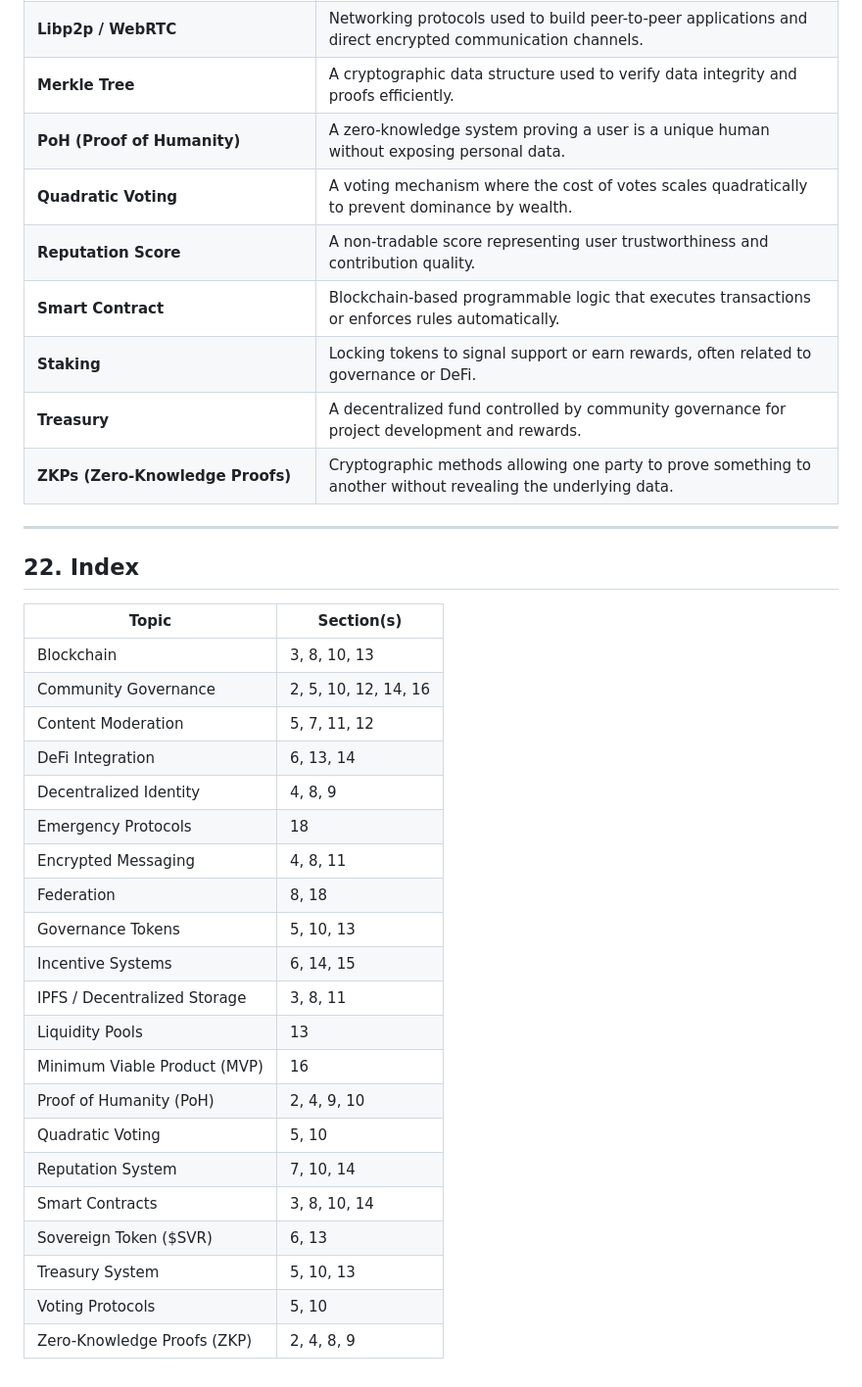
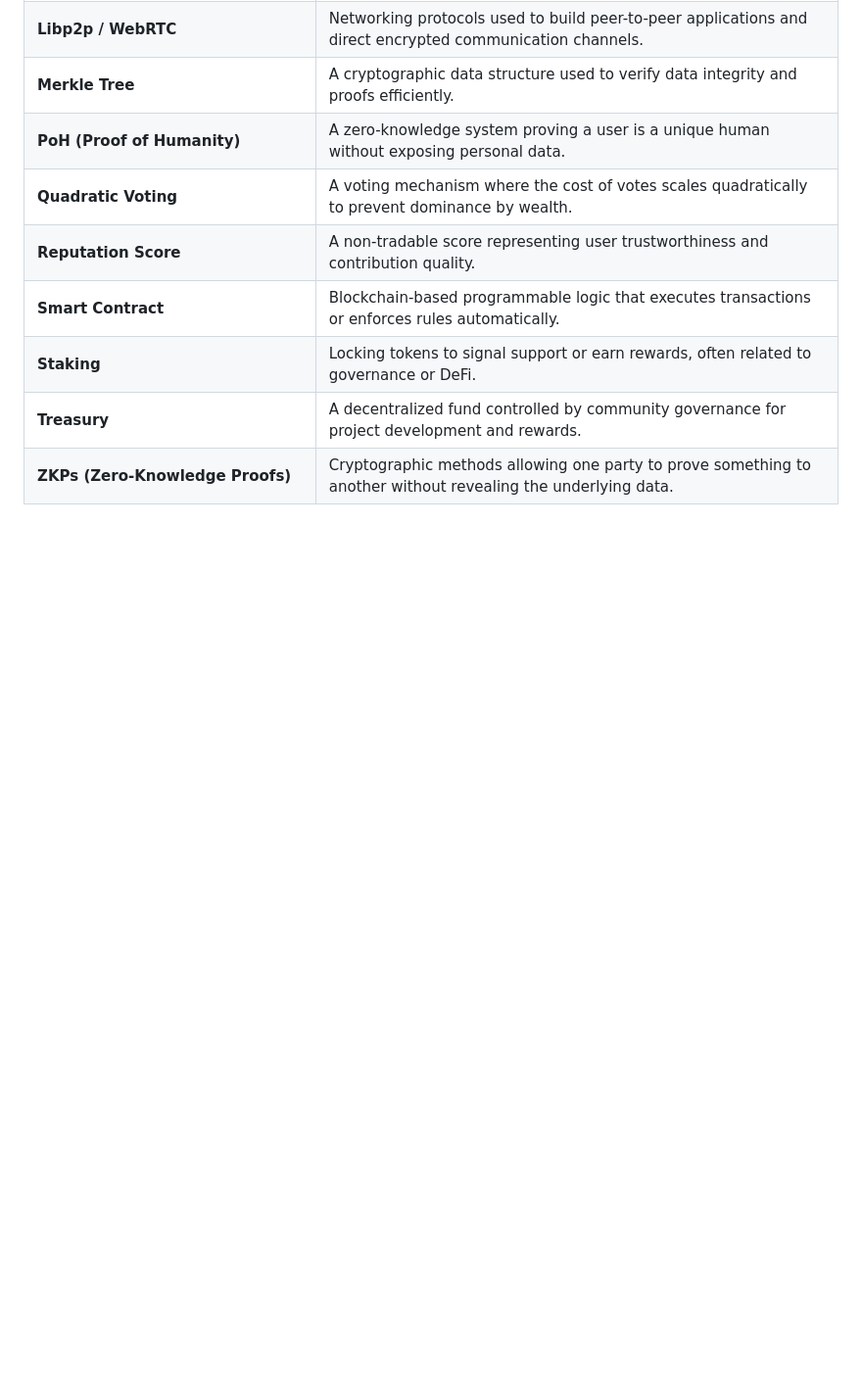
Before and after one commit to oneofhamy/SovereigNet, a Markdown page: white paper.md, the part around the change printed below. Shown: that part at 98% size. GitHub-like rendering; blank space fills up the shorter version.

```diff
--- a/white paper.md
+++ b/white paper.md
@@ -699,32 +695,4 @@ Now it’s time to build.
 | **Smart Contract**            | Blockchain-based programmable logic that executes transactions or enforces rules automatically. |
 | **Staking**                   | Locking tokens to signal support or earn rewards, often related to governance or DeFi. |
 | **Treasury**                  | A decentralized fund controlled by community governance for project development and rewards. |
-| **ZKPs (Zero-Knowledge Proofs)** | Cryptographic methods allowing one party to prove something to another without revealing the underlying data. |
-
----
-
-## 22. **Index**
-
-| **Topic**                   | **Section(s)**                                             |
-|-----------------------------|-------------------------------------------------------------|
-| Blockchain                  | 3, 8, 10, 13                                                |
-| Community Governance        | 2, 5, 10, 12, 14, 16                                        |
-| Content Moderation          | 5, 7, 11, 12                                                |
-| DeFi Integration            | 6, 13, 14                                                   |
-| Decentralized Identity      | 4, 8, 9                                                     |
-| Emergency Protocols         | 18                                                          |
-| Encrypted Messaging         | 4, 8, 11                                                    |
-| Federation                  | 8, 18                                                       |
-| Governance Tokens           | 5, 10, 13                                                   |
-| Incentive Systems           | 6, 14, 15                                                   |
-| IPFS / Decentralized Storage| 3, 8, 11                                                    |
-| Liquidity Pools             | 13                                                          |
-| Minimum Viable Product (MVP)| 16                                                          |
-| Proof of Humanity (PoH)     | 2, 4, 9, 10                                                 |
-| Quadratic Voting            | 5, 10                                                       |
-| Reputation System           | 7, 10, 14                                                   |
-| Smart Contracts             | 3, 8, 10, 14                                                |
-| Sovereign Token ($SVR)      | 6, 13                                                       |
-| Treasury System             | 5, 10, 13                                                   |
-| Voting Protocols            | 5, 10                                                       |
-| Zero-Knowledge Proofs (ZKP) | 2, 4, 8, 9                                                  |
+| **ZKPs (Zero-Knowledge Proofs)** | Cryptographic methods allowing one party to prove something to another without revealing the underlying data. |№
```
Also changed, not shown: other parts of white paper.md (+19 -23 lines).
